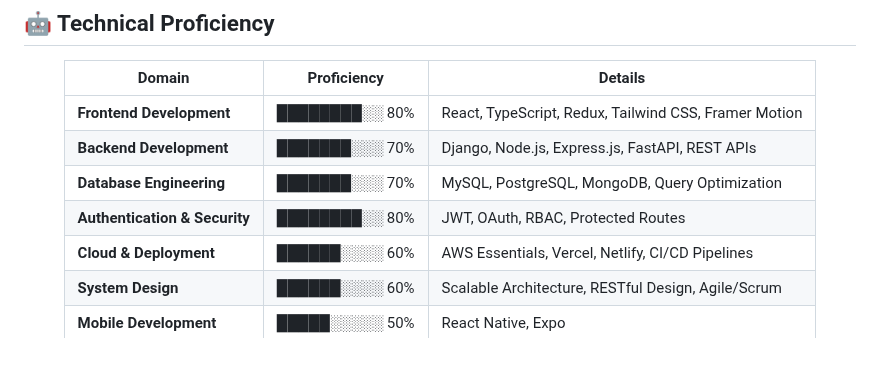
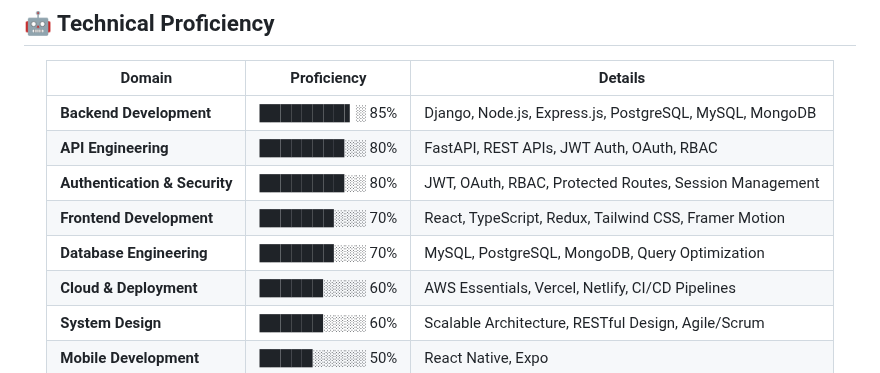
Before and after one commit to Sushant98K/Sushant98k, a Markdown page: README.md, the part around the change. Rendered like a GitHub page.

Commit message:
update: adjust proficiency — Backend 85%, API 80%, Frontend 70%

```diff
--- a/README.md
+++ b/README.md
@@ -87,10 +87,11 @@ Software Development Engineer with hands-on experience delivering **end-to-end f
 
 | Domain | Proficiency | Details |
 |---|---|---|
-| **Frontend Development** | ████████░░ 80% | React, TypeScript, Redux, Tailwind CSS, Framer Motion |
-| **Backend Development** | ███████░░░ 70% | Django, Node.js, Express.js, FastAPI, REST APIs |
+| **Backend Development** | ████████▌░ 85% | Django, Node.js, Express.js, PostgreSQL, MySQL, MongoDB |
+| **API Engineering** | ████████░░ 80% | FastAPI, REST APIs, JWT Auth, OAuth, RBAC |
+| **Authentication & Security** | ████████░░ 80% | JWT, OAuth, RBAC, Protected Routes, Session Management |
+| **Frontend Development** | ███████░░░ 70% | React, TypeScript, Redux, Tailwind CSS, Framer Motion |
 | **Database Engineering** | ███████░░░ 70% | MySQL, PostgreSQL, MongoDB, Query Optimization |
-| **Authentication & Security** | ████████░░ 80% | JWT, OAuth, RBAC, Protected Routes |
 | **Cloud & Deployment** | ██████░░░░ 60% | AWS Essentials, Vercel, Netlify, CI/CD Pipelines |
 | **System Design** | ██████░░░░ 60% | Scalable Architecture, RESTful Design, Agile/Scrum |
 | **Mobile Development** | █████░░░░░ 50% | React Native, Expo |
```
